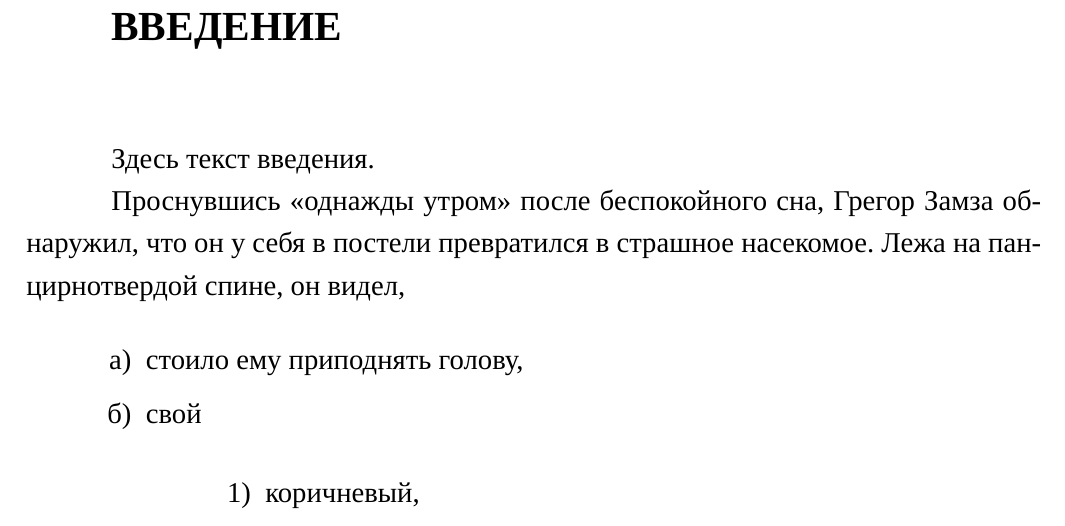
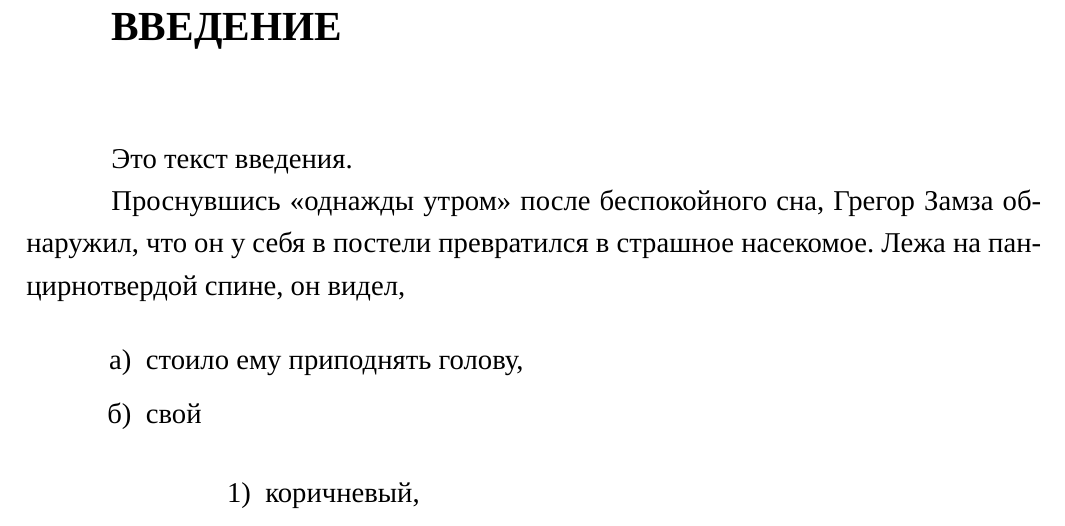
Before and after one commit to Risele/eskdx-xelatex, a LaTeX document (document.tex): part of page 3 of 6, cut so that both start at the same text. Compiled offline with XeLaTeX; a missing font is replaced by an installed copy or a similar font; a missing bibliography style is replaced by a similar one.

Commit message:
autosave

```diff
--- a/document.tex
+++ b/document.tex
@@ -21,7 +21,7 @@
 %%% Введение пишется без цифры и добавляется в содержание
 \section*{Введение}
 \addcontentsline{toc}{section}{Введение}
-Здесь текст введения.
+Это текст введения.
 
 Проснувшись <<однажды утром>> после беспокойного сна, Грегор Замза обнаружил, что он у себя в постели превратился в страшное насекомое.
 Лежа на панцирнотвердой спине, он видел,
```
Also changed, not shown: document.pdf.
